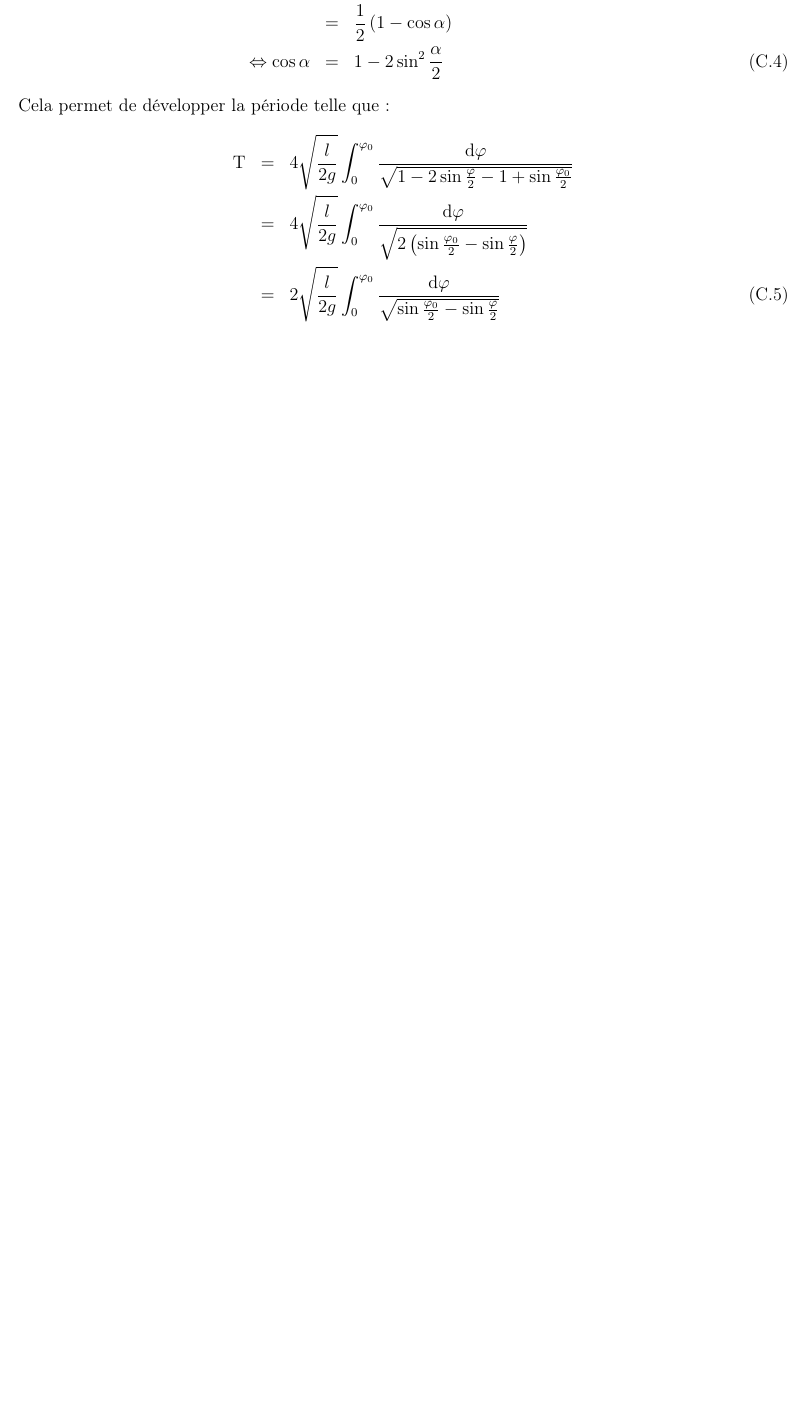
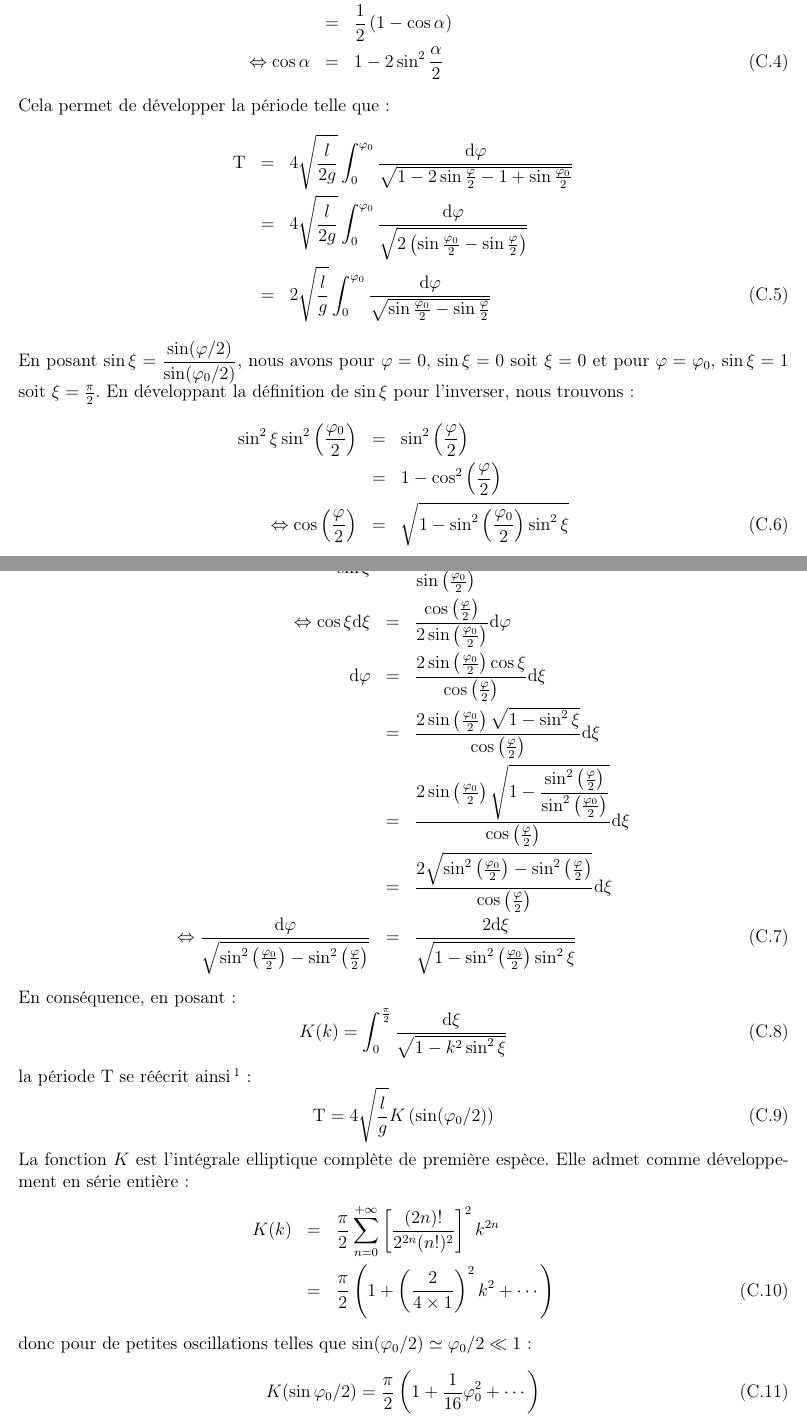
Before and after one commit to SMajerowicz/Physics, a LaTeX document (Mécanique/démonstration.tex, which reads Mécanique/chapters/exercices/chapter-03-exercices.tex): part of page 39 of 39 before the commit and two parts of pages 39 and 40 of 40 after it, the two joined at a grey line, cut so that both start at the same text, the shorter picture padded with empty space. Compiled offline with pdfLaTeX.

Commit message:
End of Chap3_Ex1

```diff
--- a/Mécanique/chapters/exercices/chapter-03-exercices.tex
+++ b/Mécanique/chapters/exercices/chapter-03-exercices.tex
@@ -53,5 +53,38 @@ Cela permet de d\'evelopper la p\'eriode telle que :
 \bea
 	\mathrm{T} & = & 4\sqrt{\frac{l}{2g}}\int_{0}^{\varphi_{0}}{\dfrac{\mathrm{d}\varphi}{\sqrt{1-2\sin\frac{\varphi}{2} - 1 + \sin\frac{\varphi_{0}}{2}}}} \nonumber \\
 	& = & 4\sqrt{\frac{l}{2g}}\int_{0}^{\varphi_{0}}{\dfrac{\mathrm{d}\varphi}{\sqrt{2\left(\sin\frac{\varphi_{0}}{2} - \sin\frac{\varphi}{2}\right)}}} \nonumber \\
-	& = & 2\sqrt{\frac{l}{2g}}\int_{0}^{\varphi_{0}}{\dfrac{\mathrm{d}\varphi}{\sqrt{\sin\frac{\varphi_{0}}{2} - \sin\frac{\varphi}{2}}}}
+	& = & 2\sqrt{\frac{l}{g}}\int_{0}^{\varphi_{0}}{\dfrac{\mathrm{d}\varphi}{\sqrt{\sin\frac{\varphi_{0}}{2} - \sin\frac{\varphi}{2}}}}
 \eea
+En posant $\sin\xi = \dfrac{\sin(\varphi/2)}{\sin(\varphi_{0}/2)}$, nous avons pour $\varphi = 0$, $\sin\xi = 0$ soit $\xi = 0$ et pour $\varphi = \varphi_{0}$, $\sin\xi = 1$ soit $\xi = \frac{\pi}{2}$. En d\'eveloppant la d\'efinition de $\sin\xi$ pour l'inverser, nous trouvons :
+\bea
+	\sin^{2}\xi\sin^{2}\left(\frac{\varphi_{0}}{2}\right) & = & \sin^{2}\left(\frac{\varphi}{2}\right) \nonumber \\
+	& = & 1 - \cos^{2}\left(\frac{\varphi}{2}\right) \nonumber \\
+	\Leftrightarrow \cos\left(\frac{\varphi}{2}\right) & = & \sqrt{1 - \sin^{2}\left(\frac{\varphi_{0}}{2}\right)\sin^{2}\xi}
+\eea
+et pour conna\^itre la correspondance entre $\mathrm{d}\varphi$ et $\mathrm{d}\xi$ :
+\bea
+	\sin\xi & = & \dfrac{\sin\left(\frac{\varphi}{2}\right)}{\sin\left(\frac{\varphi_{0}}{2}\right)} \nonumber \\
+	\Leftrightarrow \cos\xi\mathrm{d}\xi & = & \dfrac{\cos\left(\frac{\varphi}{2}\right)}{2\sin\left(\frac{\varphi_{0}}{2}\right)}\mathrm{d}\varphi \nonumber \\
+	\mathrm{d}\varphi & = & \dfrac{2\sin\left(\frac{\varphi_{0}}{2}\right)\cos\xi}{\cos\left(\frac{\varphi}{2}\right)}\mathrm{d}\xi \nonumber \\
+	& = & \dfrac{2\sin\left(\frac{\varphi_{0}}{2}\right)\sqrt{1 - \sin^{2}\xi}}{\cos\left(\frac{\varphi}{2}\right)}\mathrm{d}\xi \nonumber \\
+	& = & \dfrac{2\sin\left(\frac{\varphi_{0}}{2}\right)\sqrt{1 - \dfrac{\sin^{2}\left(\frac{\varphi}{2}\right)}{\sin^{2}\left(\frac{\varphi_{0}}{2}\right)}}}{\cos\left(\frac{\varphi}{2}\right)}\mathrm{d}\xi \nonumber \\
+	& = & \dfrac{2\sqrt{\sin^{2}\left(\frac{\varphi_{0}}{2}\right) - \sin^{2}\left(\frac{\varphi}{2}\right)}}{\cos\left(\frac{\varphi}{2}\right)}\mathrm{d}\xi \nonumber \\
+	\Leftrightarrow \dfrac{\mathrm{d}\varphi}{\sqrt{\sin^{2}\left(\frac{\varphi_{0}}{2}\right) - \sin^{2}\left(\frac{\varphi}{2}\right)}} & = & \dfrac{2\mathrm{d}\xi}{\sqrt{1 - \sin^{2}\left(\frac{\varphi_{0}}{2}\right)\sin^{2}\xi}}
+\eea
+En cons\'equence, en posant :
+\be
+	K(k) = \int_{0}^{\frac{\pi}{2}}\dfrac{\mathrm{d}\xi}{\sqrt{1 - k^{2}\sin^{2}\xi}}
+\ee
+la p\'eriode $\mathrm{T}$ se r\'e\'ecrit ainsi\footnote{Dans le livre, il est indiqu\'e que l'argument de la fonction $K$ est $\frac{\sin\left(\varphi_{0}\right)}{2}$, je pense qu'il ne s'agit que d'une coquille.} :
+\be
+	\mathrm{T} = 4\sqrt{\dfrac{l}{g}}K\left(\sin(\varphi_{0}/2)\right)
+\ee
+La fonction $K$ est l'int\'egrale elliptique compl\`ete de premi\`ere esp\`ece. Elle admet comme d\'eveloppement en s\'erie enti\`ere :
+\bea
+	K(k) & = & \dfrac{\pi}{2}\sum_{n=0}^{+\infty}\left[\dfrac{(2n)!}{2^{2n}(n!)^{2}}\right]^{2}k^{2n} \nonumber \\
+	& =& \dfrac{\pi}{2}\left(1 + \left(\dfrac{2}{4 \times 1}\right)^{2}k^{2} + \cdots\right)
+\eea
+donc pour de petites oscillations telles que $\sin(\varphi_{0}/2)\simeq\varphi_{0}/2\ll 1$ :
+\be
+	K(\sin\varphi_{0}/2) = \dfrac{\pi}{2}\left(1 + \dfrac{1}{16}\varphi_{0}^{2} + \cdots\right)
+\ee
```
Also changed, not shown: Mécanique/chapters/exercices/chapter-03-exercices.tex (5 more changed lines).
